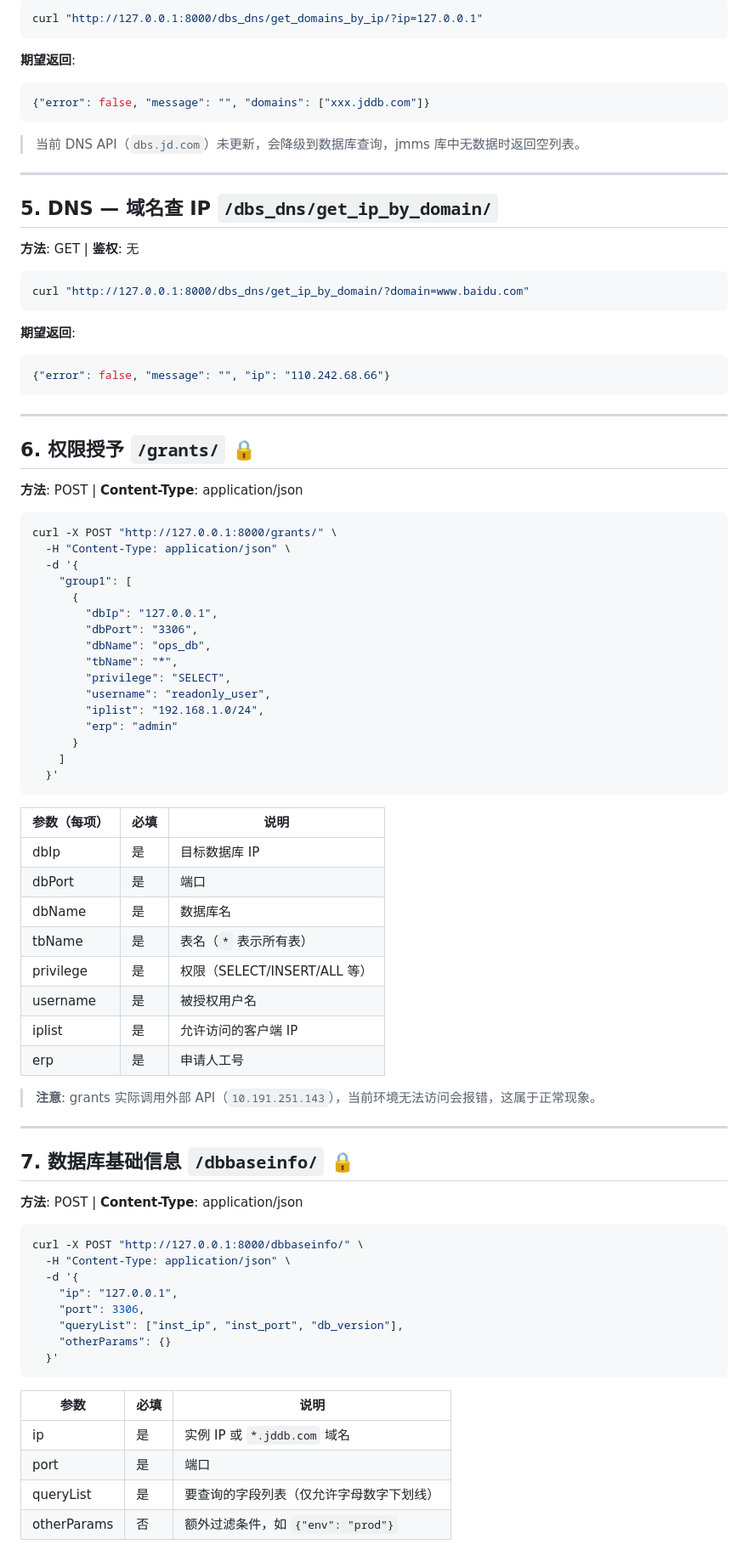
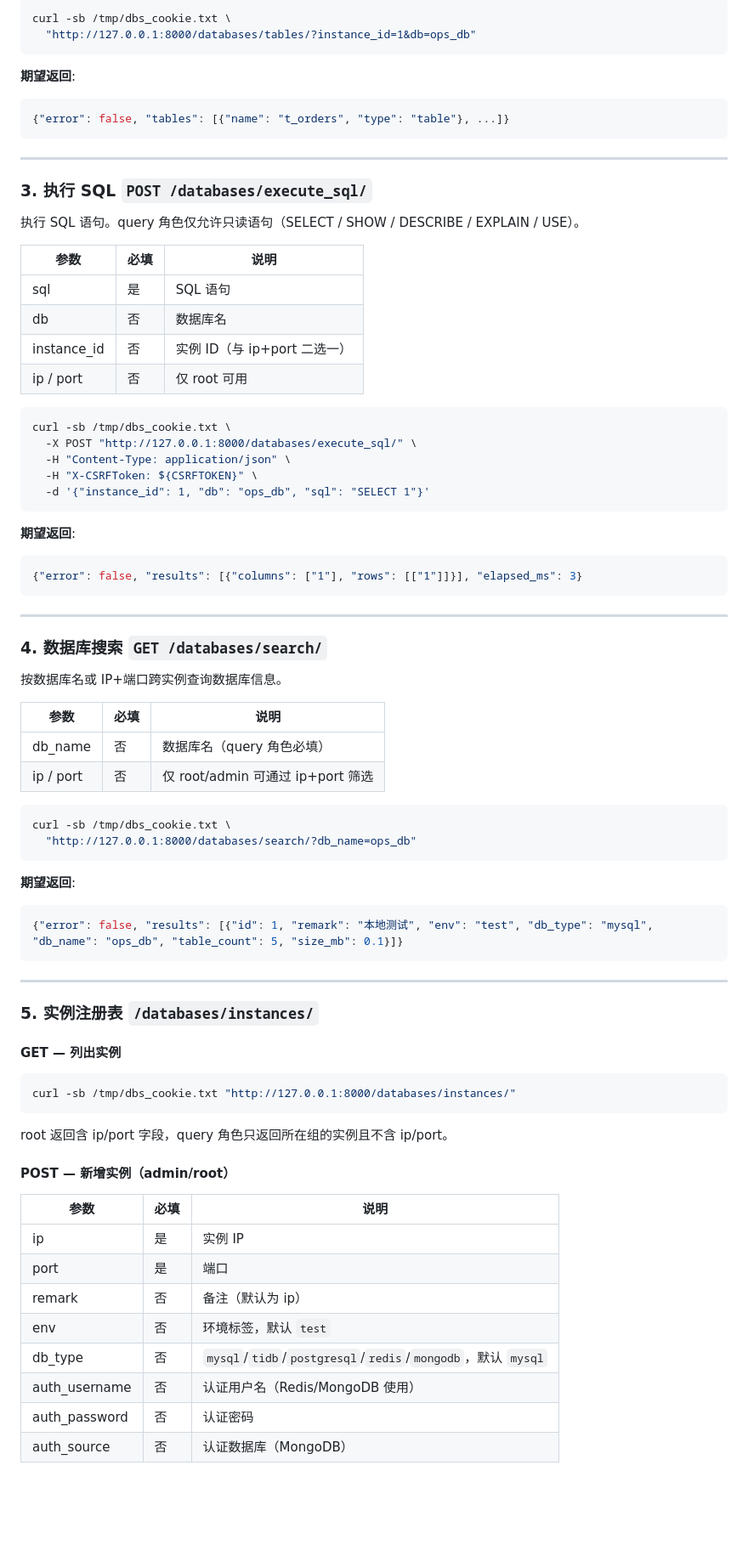
Before and after one commit to kisen9102-lgtm/dbquery, a Markdown page: API_TEST.md, the part around one of its changes. Shown at 85% size. GitHub-like rendering; blank space fills up the shorter version.

````diff
--- a/API_TEST.md
+++ b/API_TEST.md
@@ -86,89 +73,83 @@ curl -X POST "http://127.0.0.1:8000/clusters/build_cluster/" \
 
 ```bash
-curl "http://127.0.0.1:8000/dbs_dns/get_domains_by_ip/?ip=127.0.0.1"
+curl -sb /tmp/dbs_cookie.txt \
+  "http://127.0.0.1:8000/databases/tables/?instance_id=1&db=ops_db"
 ```
 
 **期望返回**:
 ```json
-{"error": false, "message": "", "domains": ["xxx.jddb.com"]}
+{"error": false, "tables": [{"name": "t_orders", "type": "table"}, ...]}
 ```
-
-> 当前 DNS API（`dbs.jd.com`）未更新，会降级到数据库查询，jmms 库中无数据时返回空列表。
 
 ---
 
-## 5. DNS — 域名查 IP `/dbs_dns/get_ip_by_domain/`
+### 3. 执行 SQL `POST /databases/execute_sql/`
 
-**方法**: GET | **鉴权**: 无
+执行 SQL 语句。query 角色仅允许只读语句（SELECT / SHOW / DESCRIBE / EXPLAIN / USE）。
+
+| 参数 | 必填 | 说明 |
+|------|------|------|
+| sql | 是 | SQL 语句 |
+| db | 否 | 数据库名 |
+| instance_id | 否 | 实例 ID（与 ip+port 二选一） |
+| ip / port | 否 | 仅 root 可用 |
 
 ```bash
-curl "http://127.0.0.1:8000/dbs_dns/get_ip_by_domain/?domain=www.baidu.com"
+curl -sb /tmp/dbs_cookie.txt \
+  -X POST "http://127.0.0.1:8000/databases/execute_sql/" \
+  -H "Content-Type: application/json" \
+  -H "X-CSRFToken: ${CSRFTOKEN}" \
+  -d '{"instance_id": 1, "db": "ops_db", "sql": "SELECT 1"}'
 ```
 
 **期望返回**:
 ```json
-{"error": false, "message": "", "ip": "110.242.68.66"}
+{"error": false, "results": [{"columns": ["1"], "rows": [["1"]]}], "elapsed_ms": 3}
 ```
 
 ---
 
-## 6. 权限授予 `/grants/` 🔒
+### 4. 数据库搜索 `GET /databases/search/`
 
-**方法**: POST | **Content-Type**: application/json
+按数据库名或 IP+端口跨实例查询数据库信息。
+
+| 参数 | 必填 | 说明 |
+|------|------|------|
+| db_name | 否 | 数据库名（query 角色必填） |
+| ip / port | 否 | 仅 root/admin 可通过 ip+port 筛选 |
 
 ```bash
-curl -X POST "http://127.0.0.1:8000/grants/" \
-  -H "Content-Type: application/json" \
-  -d '{
-    "group1": [
-      {
-        "dbIp": "127.0.0.1",
-        "dbPort": "3306",
-        "dbName": "ops_db",
-        "tbName": "*",
-        "privilege": "SELECT",
-        "username": "readonly_user",
-        "iplist": "192.168.1.0/24",
-        "erp": "admin"
-      }
-    ]
-  }'
+curl -sb /tmp/dbs_cookie.txt \
+  "http://127.0.0.1:8000/databases/search/?db_name=ops_db"
 ```
 
-| 参数（每项） | 必填 | 说明 |
-|------|------|------|
-| dbIp | 是 | 目标数据库 IP |
-| dbPort | 是 | 端口 |
-| dbName | 是 | 数据库名 |
-| tbName | 是 | 表名（`*` 表示所有表） |
-| privilege | 是 | 权限（SELECT/INSERT/ALL 等） |
-| username | 是 | 被授权用户名 |
-| iplist | 是 | 允许访问的客户端 IP |
-| erp | 是 | 申请人工号 |
-
-> **注意**: grants 实际调用外部 API（`10.191.251.143`），当前环境无法访问会报错，这属于正常现象。
+**期望返回**:
+```json
+{"error": false, "results": [{"id": 1, "remark": "本地测试", "env": "test", "db_type": "mysql", "db_name": "ops_db", "table_count": 5, "size_mb": 0.1}]}
+```
 
 ---
 
-## 7. 数据库基础信息 `/dbbaseinfo/` 🔒
+### 5. 实例注册表 `/databases/instances/`
 
-**方法**: POST | **Content-Type**: application/json
+#### GET — 列出实例
 
 ```bash
-curl -X POST "http://127.0.0.1:8000/dbbaseinfo/" \
-  -H "Content-Type: application/json" \
-  -d '{
-    "ip": "127.0.0.1",
-    "port": 3306,
-    "queryList": ["inst_ip", "inst_port", "db_version"],
-    "otherParams": {}
-  }'
+curl -sb /tmp/dbs_cookie.txt "http://127.0.0.1:8000/databases/instances/"
 ```
+
+root 返回含 ip/port 字段，query 角色只返回所在组的实例且不含 ip/port。
+
+#### POST — 新增实例（admin/root）
 
 | 参数 | 必填 | 说明 |
 |------|------|------|
-| ip | 是 | 实例 IP 或 `*.jddb.com` 域名 |
+| ip | 是 | 实例 IP |
 | port | 是 | 端口 |
-| queryList | 是 | 要查询的字段列表（仅允许字母数字下划线） |
-| otherParams | 否 | 额外过滤条件，如 `{"env": "prod"}` |
+| remark | 否 | 备注（默认为 ip） |
+| env | 否 | 环境标签，默认 `test` |
+| db_type | 否 | `mysql`/`tidb`/`postgresql`/`redis`/`mongodb`，默认 `mysql` |
+| auth_username | 否 | 认证用户名（Redis/MongoDB 使用） |
+| auth_password | 否 | 认证密码 |
+| auth_source | 否 | 认证数据库（MongoDB） |
 
````
Also changed, not shown: other parts of API_TEST.md (+192 -119 lines).
